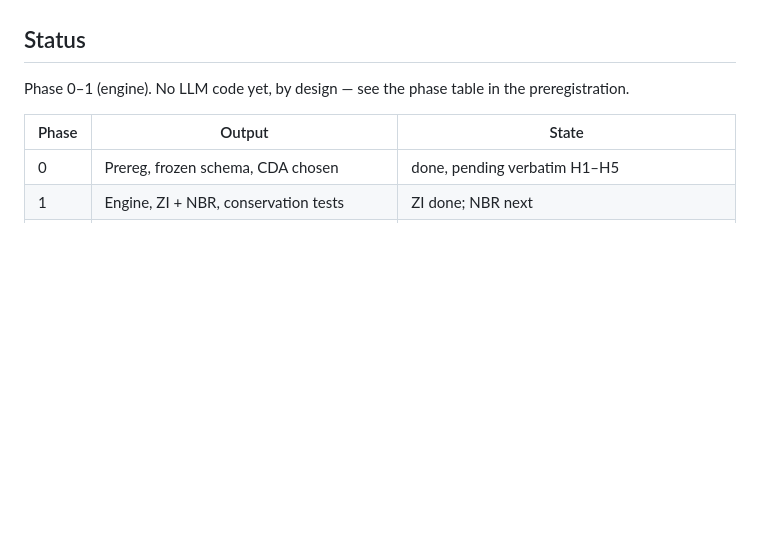
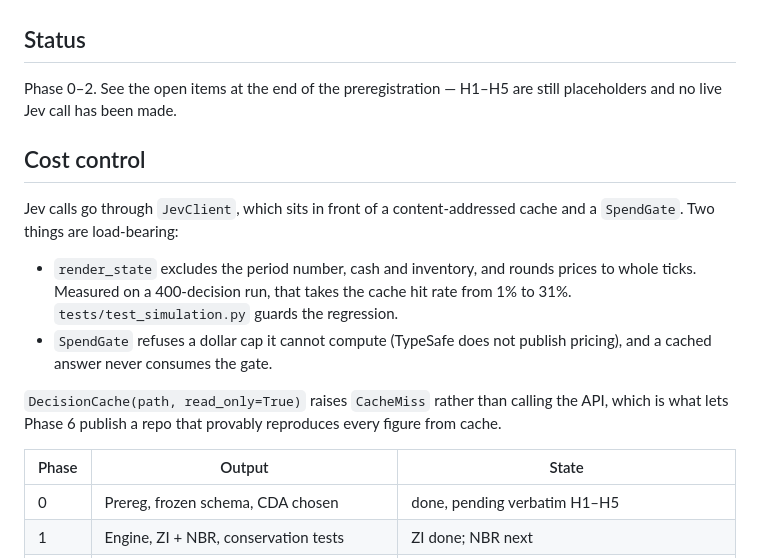
Before and after one commit to dholzric/jevmarket, a Markdown page: README.md, the part around the change. Drawn GitHub-style; blank space fills up the shorter version.

Commit message:
README: cost-control section and corrected phase status

```diff
--- a/README.md
+++ b/README.md
@@ -70,8 +70,23 @@ it holds, and that the book is never crossed. `tests/test_conservation.py` runs
 
 ## Status
 
-Phase 0–1 (engine). No LLM code yet, by design — see the phase table in the
-preregistration.
+Phase 0–2. See the open items at the end of the preregistration — H1–H5 are
+still placeholders and no live Jev call has been made.
+
+## Cost control
+
+Jev calls go through `JevClient`, which sits in front of a content-addressed
+cache and a `SpendGate`. Two things are load-bearing:
+
+- `render_state` excludes the period number, cash and inventory, and rounds
+  prices to whole ticks. Measured on a 400-decision run, that takes the cache
+  hit rate from 1% to 31%. `tests/test_simulation.py` guards the regression.
+- `SpendGate` refuses a dollar cap it cannot compute (TypeSafe does not publish
+  pricing), and a cached answer never consumes the gate.
+
+`DecisionCache(path, read_only=True)` raises `CacheMiss` rather than calling the
+API, which is what lets Phase 6 publish a repo that provably reproduces every
+figure from cache.
 
 | Phase | Output | State |
 |---|---|---|
```
